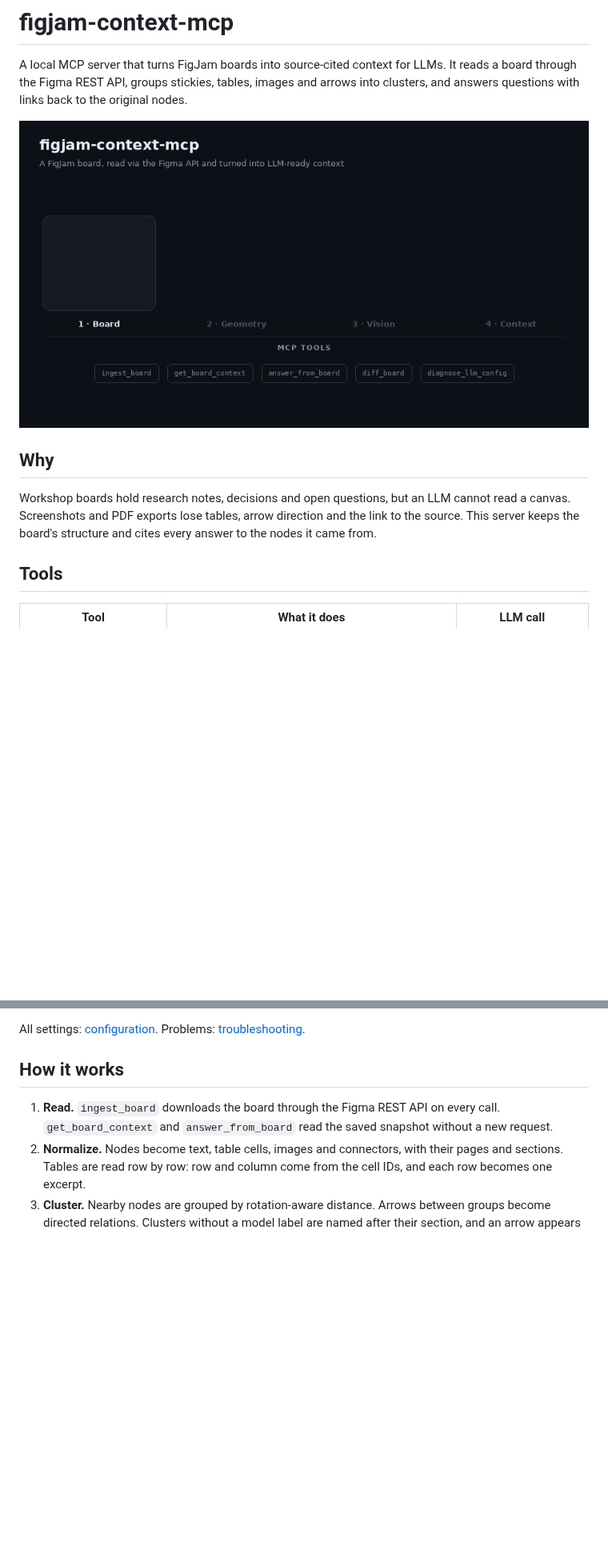
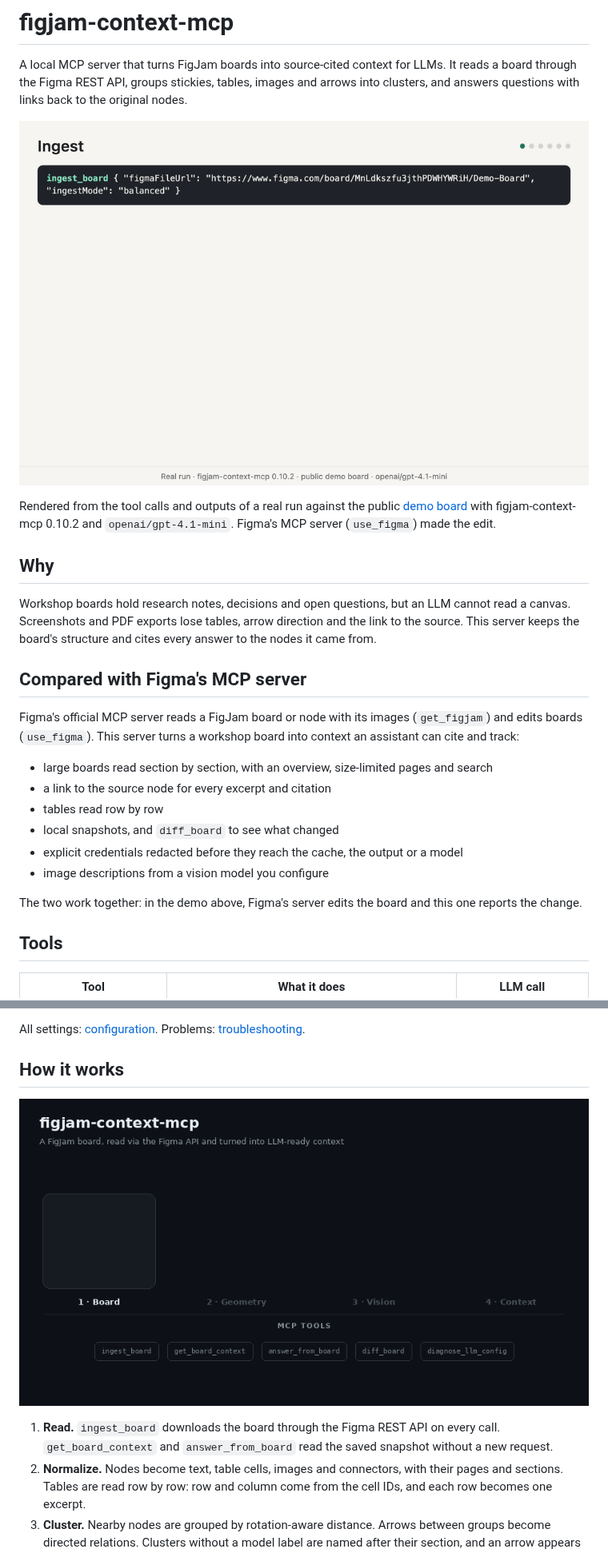
Before and after one commit to ecestnrkl/figjam-mcp, a Markdown page: README.md, 2 parts joined by grey strips. Shown at 80% size. Drawn GitHub-style; pictures changed too: docs/demo.gif (added); blank space fills up the shorter version.

Commit message:
docs: show a real run in the README
Replace the pipeline GIF under the introduction with a GIF rendered from a
real run against the public demo board, move the pipeline GIF to "How it
works" and add a short comparison with Figma's MCP server.

Co-Authored-By: Claude Opus 5.5 <noreply@anthropic.com>

```diff
--- a/README.md
+++ b/README.md
@@ -4,7 +4,12 @@ A local MCP server that turns FigJam boards into source-cited context for LLMs.
 It reads a board through the Figma REST API, groups stickies, tables, images and
 arrows into clusters, and answers questions with links back to the original nodes.
 
-![Pipeline: a FigJam board is read through the Figma API, clustered by geometry, refined with vision and turned into LLM-ready context](https://raw.githubusercontent.com/ecestnrkl/figjam-mcp/main/docs/pipeline.gif)
+![Real run: ingest_board reads the demo board, answer_from_board cites two conflicting pilot dates, Figma's MCP server edits the board, ingest_board reports the change, diff_board names the edited sticky and table cell, answer_from_board gives the new date](https://raw.githubusercontent.com/ecestnrkl/figjam-mcp/main/docs/demo.gif)
+
+Rendered from the tool calls and outputs of a real run against the public
+[demo board](https://www.figma.com/board/MnLdkszfu3jthPDWHYWRiH/Demo-Board) with
+figjam-context-mcp 0.10.2 and `openai/gpt-4.1-mini`. Figma's MCP server
+(`use_figma`) made the edit.
 
 ## Why
 
@@ -12,6 +17,22 @@ Workshop boards hold research notes, decisions and open questions, but an LLM
 cannot read a canvas. Screenshots and PDF exports lose tables, arrow direction
 and the link to the source. This server keeps the board's structure and cites
 every answer to the nodes it came from.
+
+## Compared with Figma's MCP server
+
+Figma's official MCP server reads a FigJam board or node with its images
+(`get_figjam`) and edits boards (`use_figma`). This server turns a workshop
+board into context an assistant can cite and track:
+
+- large boards read section by section, with an overview, size-limited pages and search
+- a link to the source node for every excerpt and citation
+- tables read row by row
+- local snapshots, and `diff_board` to see what changed
+- explicit credentials redacted before they reach the cache, the output or a model
+- image descriptions from a vision model you configure
+
+The two work together: in the demo above, Figma's server edits the board and
+this one reports the change.
 
 ## Tools
 
@@ -72,6 +93,8 @@ All settings: [configuration](https://github.com/ecestnrkl/figjam-mcp/blob/main/
 Problems: [troubleshooting](https://github.com/ecestnrkl/figjam-mcp/blob/main/docs/troubleshooting.md).
 
 ## How it works
+
+![Pipeline: a FigJam board is read through the Figma API, clustered by geometry, refined with vision and turned into LLM-ready context](https://raw.githubusercontent.com/ecestnrkl/figjam-mcp/main/docs/pipeline.gif)
 
 1. **Read.** `ingest_board` downloads the board through the Figma REST API on
    every call. `get_board_context` and `answer_from_board` read the saved
```
